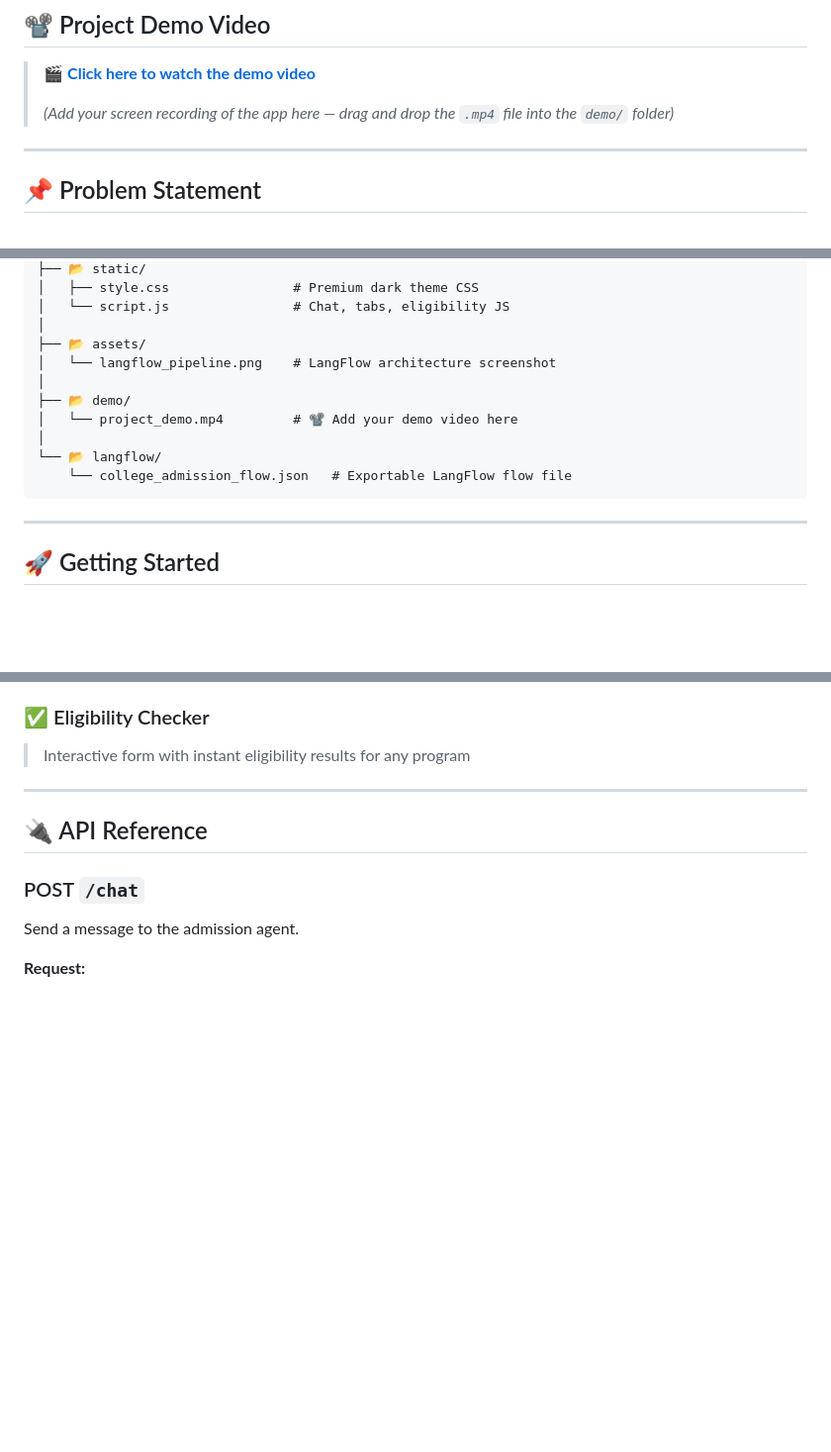
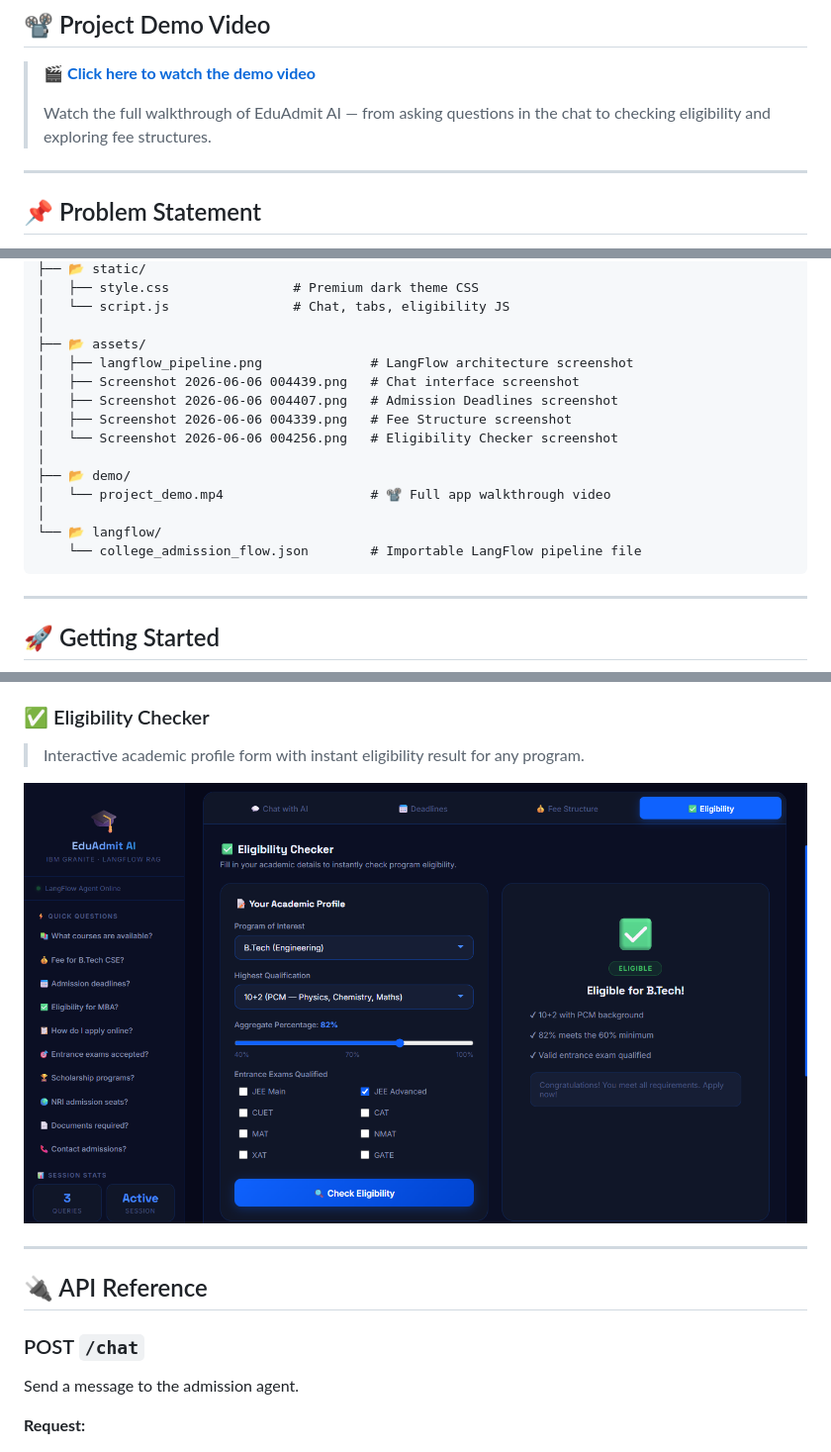
Before and after one commit to dhanish0711/College-Admission-Agent, a Markdown page: README.md, 3 parts joined by grey strips. Shown at 99% size. Rendered like a GitHub page; blank space fills up the shorter version.

````diff
--- a/README.md
+++ b/README.md
@@ -23,7 +23,7 @@
 
 > 🎬 **[Click here to watch the demo video](./demo/project_demo.mp4)**
 >
-> *(Add your screen recording of the app here — drag and drop the `.mp4` file into the `demo/` folder)*
+> Watch the full walkthrough of EduAdmit AI — from asking questions in the chat to checking eligibility and exploring fee structures.
 
 ---
 
@@ -164,13 +164,17 @@ college-admission-agent/
 │   └── script.js                # Chat, tabs, eligibility JS
 │
 ├── 📂 assets/
-│   └── langflow_pipeline.png    # LangFlow architecture screenshot
+│   ├── langflow_pipeline.png              # LangFlow architecture screenshot
+│   ├── Screenshot 2026-06-06 004439.png   # Chat interface screenshot
+│   ├── Screenshot 2026-06-06 004407.png   # Admission Deadlines screenshot
+│   ├── Screenshot 2026-06-06 004339.png   # Fee Structure screenshot
+│   └── Screenshot 2026-06-06 004256.png   # Eligibility Checker screenshot
 │
 ├── 📂 demo/
-│   └── project_demo.mp4         # 📽️ Add your demo video here
+│   └── project_demo.mp4                   # 📽️ Full app walkthrough video
 │
 └── 📂 langflow/
-    └── college_admission_flow.json   # Exportable LangFlow flow file
+    └── college_admission_flow.json        # Importable LangFlow pipeline file
 ```
 
 ---
@@ -246,6 +262,8 @@ Open your browser at **[http://localhost:5000](http://localhost:5000)** 🎉
 
 ### ✅ Eligibility Checker
-> Interactive form with instant eligibility results for any program
+> Interactive academic profile form with instant eligibility result for any program.
+
+![Eligibility Checker](./assets/Screenshot%202026-06-06%20004256.png)
 
 ---
 
````
Also changed, not shown: other parts of README.md (+16 -4 lines).
